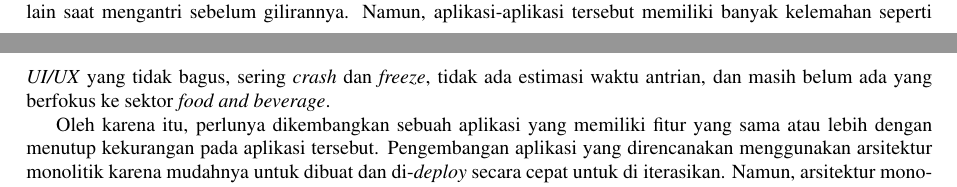
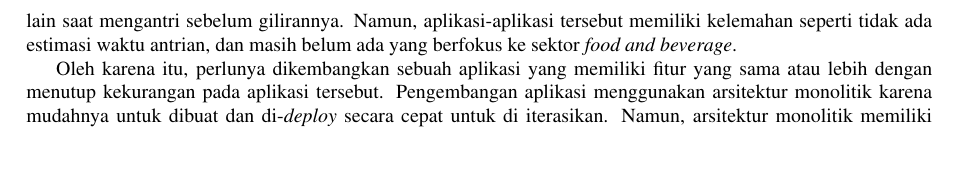
Before and after one commit to Soviena/jurnal-ta, a LaTeX document (main.tex, which reads Paper.tex): two parts of pages 6 and 7 of 29 before the commit and part of page 7 of 29 after it, the two joined at a grey line, cut so that both start at the same text, the shorter picture padded with empty space. Compiled offline with pdfLaTeX.

Commit message:
fix penulisan

```diff
--- a/Paper.tex
+++ b/Paper.tex
@@ -58,9 +58,9 @@ The high population in Indonesia results in long queues in various public servic
 
 Meningkatnya populasi di indonesia mengakibatkan banyak pelanggan ya-ng mengantri untuk mendapatkan layanan di bank, restoran, rumah sakit, dan tempat penyedia jasa lainnya. Mengantri merupakan kegiatan yang membosankan dan menguras waktu. Panjangnya antrian juga mampu berdampak pada mutu pelayanan di suatu tempat. Pelanggan yang harus menunggu lama berpotensi beralih ke pesaing, atau jika ada urusan lain yang lebih penting, maka pelanggan akan keluar dari tempat antrian, meninggalkan antriannya \cite{khong2017queue}\cite{Ghazal2016}\cite{Uddin2016}. Solusi yang ada pada bank, kantor pos, dan rumah sakit saat ini menggunakan \textit{ticketting} nomor antrian secara manual, dimana antrian yang sedang dilayani ditampilkan di layar pada ruang tunggu. Hal ini kurang efektif karena pelanggan harus berada di ruang tunggu\cite{Ghazal2016}.
 
-Perkembangan teknologi yang cepat mengakibatkan penggunaan perangkat pintar atau \textit{smartphone} merupakan hal lumrah, banyak bermunculan aplikasi antrian virtual seperti Antrique, Qiwee, ExaQue dimana pengguna dapat mengantri dari jarak jauh melalui aplikasi maupun \textit{website}. Para pengguna aplikasi tersebut dapat melakukan hal lain saat mengantri sebelum gilirannya. Namun, aplikasi-aplikasi tersebut memiliki banyak kelemahan seperti \textit{UI/UX} yang tidak bagus, sering \textit{crash} dan \textit{freeze}, tidak ada estimasi waktu antrian, dan masih belum ada yang berfokus ke sektor \textit{food and beverage}.
+Perkembangan teknologi yang cepat mengakibatkan penggunaan perangkat pintar atau \textit{smartphone} merupakan hal lumrah, banyak bermunculan aplikasi antrian virtual seperti Antrique, Qiwee, ExaQue dimana pengguna dapat mengantri dari jarak jauh melalui aplikasi maupun \textit{website}. Para pengguna aplikasi tersebut dapat melakukan hal lain saat mengantri sebelum gilirannya. Namun, aplikasi-aplikasi tersebut memiliki kelemahan seperti tidak ada estimasi waktu antrian, dan masih belum ada yang berfokus ke sektor \textit{food and beverage}.
 
-Oleh karena itu, perlunya dikembangkan sebuah aplikasi yang memiliki fitur yang sama atau lebih dengan menutup kekurangan pada aplikasi tersebut. Pengembangan aplikasi yang direncanakan menggunakan arsitektur monolitik karena mudahnya untuk dibuat dan di-\textit{deploy} secara cepat untuk di iterasikan. Namun, arsitektur monolitik memiliki kelemahan seperti sulitnya untuk di-\textit{maintenance}, \textit{scale}, dan reliabilitas nya. Oleh karena itu, perlu diperhatikan bagaimana cakupan aplikasi kedepannya dan perlunya migrasi ke arsitektur \textit{microservice} \cite{gos2020comparison} \cite{jatkiewicz2023differences}.
+Oleh karena itu, perlunya dikembangkan sebuah aplikasi yang memiliki fitur yang sama atau lebih dengan menutup kekurangan pada aplikasi tersebut. Pengembangan aplikasi menggunakan arsitektur monolitik karena mudahnya untuk dibuat dan di-\textit{deploy} secara cepat untuk di iterasikan. Namun, arsitektur monolitik memiliki kelemahan seperti sulitnya untuk di-\textit{maintenance}, \textit{scale}, dan reliabilitas nya. Oleh karena itu, perlu diperhatikan bagaimana cakupan aplikasi kedepannya dan perlunya migrasi ke arsitektur \textit{microservice} \cite{gos2020comparison} \cite{jatkiewicz2023differences}.
 
 Dalam pengembangan aplikasi web, pemilihan bahasa pemrograman untuk digunakan di \textit{backend} sangatlah penting karena dapat mempengaruhi performa aplikasi yang dibangun. Dalam pemilihan bahasa pemrograman \textit{backend}, banyak pilihan yang tersedia seperti PHP, Python, Ruby, PERL, dan banyak lagi. NodeJs merupakan \textit{tools} yang memungkinkan bahasa JavaScript dapat dijalankan pada sisi \textit{backend}. Dalam sisi performa, NodeJs lebih unggul dibanding PHP dan Python dalam sisi kecepatan melayani \textit{request} dari client \cite{William2020} \cite{Odeniran2023}.
 
```
Also changed, not shown: main.pdf, Paper.tex (2 more changed lines).
